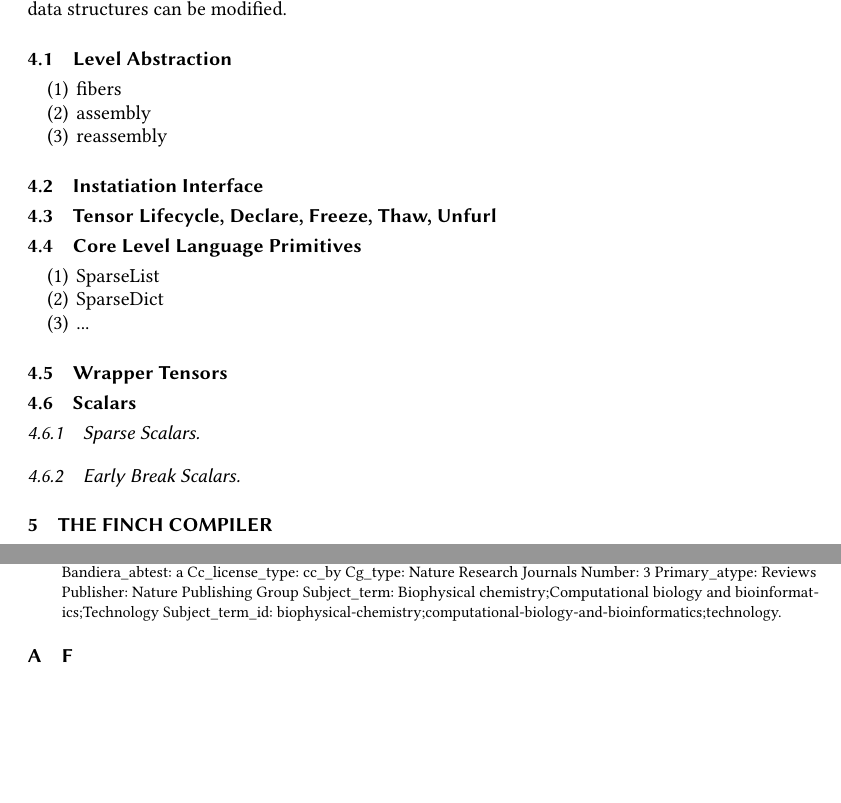
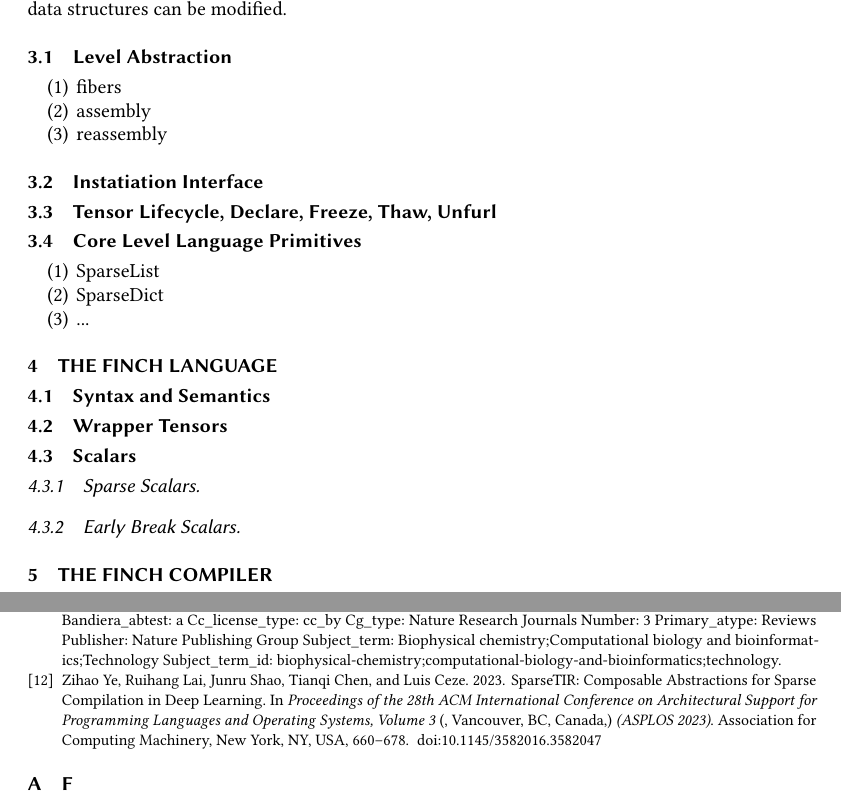
Before and after one commit to willow-ahrens/FinchSystemPaper, a LaTeX paper (main.tex, which reads FinchOOPSLAOverleaf.bib, sections/lang.tex, sections/tensors.tex): two parts of pages 6 and 15 of 15, joined at a grey line, cut so that both start at the same text, the shorter picture padded with empty space. Compiled offline with pdfLaTeX.

Commit message:
Update on Overleaf.

```diff
--- a/FinchOOPSLAOverleaf.bib
+++ b/FinchOOPSLAOverleaf.bib
@@ -0,0 +1,13 @@
+
+BibTeX
+@inproceedings{sparseTIR,
+author = {Ye, Zihao and Lai, Ruihang and Shao, Junru and Chen, Tianqi and Ceze, Luis},
+title = {SparseTIR: Composable Abstractions for Sparse Compilation in Deep Learning},
+year = {2023},
+isbn = {9781450399180},
+publisher = {Association for Computing Machinery},
+address = {New York, NY, USA},
+url = {https://doi.org/10.1145/3582016.3582047},
+doi = {10.1145/3582016.3582047},
+abstract = {Sparse tensors are rapidly becoming critical components of modern deep learning workloads. However, developing high-performance sparse operators can be difficult and tedious, and existing vendor libraries cannot satisfy the escalating demands from new operators. Sparse tensor compilers simplify the development of operators, but efficient sparse compilation for deep learning remains challenging because a single sparse format cannot maximize hardware efficiency, and single-shot compilers cannot keep up with latest hardware and system advances. In this paper, we observe that the key to addressing both these challenges is to leverage composable formats and composable transformations. We propose SparseTIR, a sparse tensor compilation abstraction that offers composable formats and composable transformations for deep learning workloads. SparseTIR constructs a search space over these composable components for performance tuning. With these improvements, SparseTIR obtains consistent performance speedups vs vendor libraries on GPUs for single operators: 1.20-2.34x for GNN operators, 1.05-2.98x for sparse attention operators, and 0.56-7.45x for sparse convolution operators. SparseTIR also accelerates end-to-end GNNs by 1.08-1.52x for GraphSAGE training, and 4.20-40.18x for RGCN inference.},
+booktitle = {Proceedings of the 28th ACM International Conference on Architectural Support for Programming Languages and Operating Systems, Volume 3},
--- a/sections/lang.tex
+++ b/sections/lang.tex
@@ -2,3 +2,11 @@
 \section{The Finch Language}
 
 \subsection{Syntax and Semantics}
+
+
+\subsection{Wrapper Tensors}
+
+\subsection{Scalars}
+
+\subsubsection{Sparse Scalars}
+\subsubsection{Early Break Scalars}
--- a/sections/tensors.tex
+++ b/sections/tensors.tex
@@ -61,12 +61,3 @@ Our third abstraction limits our set of sparse tensor programs to accommodate a
 \item SparseDict
 \item ...
 \end{enumerate}
-
-
-
-\subsection{Wrapper Tensors}
-
-\subsection{Scalars}
-
-\subsubsection{Sparse Scalars}
-\subsubsection{Early Break Scalars}
```
Also changed, not shown: main.tex (+2 -1 lines), FinchOOPSLAOverleaf.bib (6 more changed lines), sections/tensors.tex (2 more changed lines).
